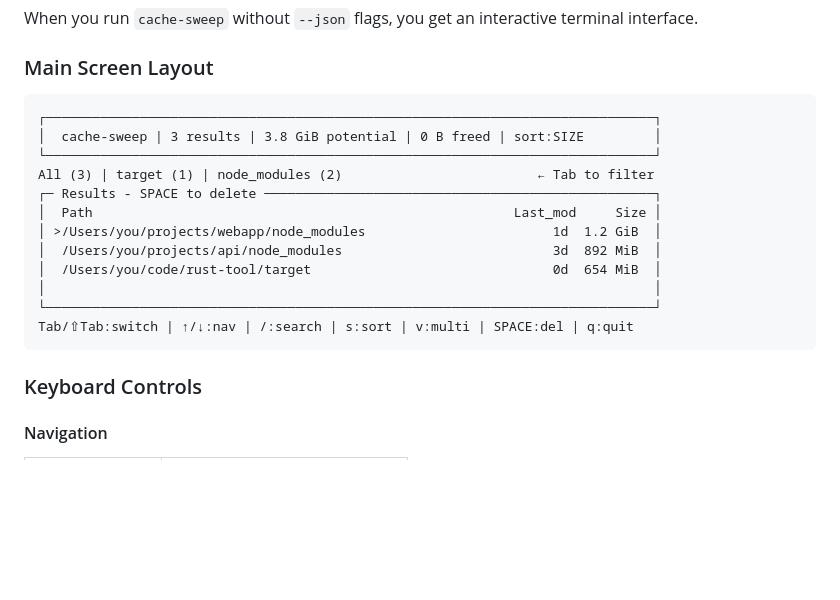
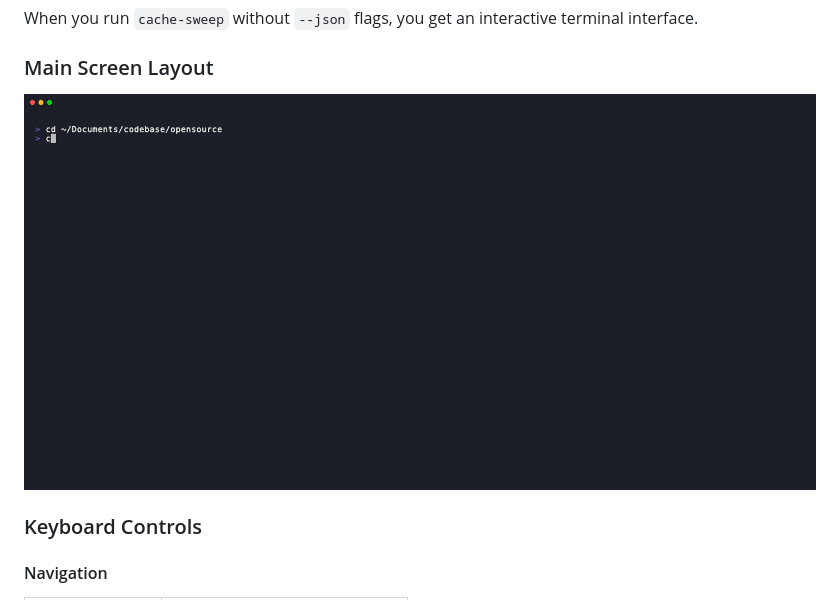
Before and after one commit to sogoiii/cache-sweep, a Markdown page: README.md, the part around the change. GitHub-like rendering; pictures changed too: demo.gif (added); blank space fills up the shorter version.

Commit message:
📝 docs: add VHS demo GIF and interactive TUI walkthrough script

````diff
--- a/README.md
+++ b/README.md
@@ -139,20 +139,7 @@ When you run `cache-sweep` without `--json` flags, you get an interactive termin
 
 ### Main Screen Layout
 
-```
-┌──────────────────────────────────────────────────────────────────────────────┐
-│  cache-sweep | 3 results | 3.8 GiB potential | 0 B freed | sort:SIZE         │
-└──────────────────────────────────────────────────────────────────────────────┘
-All (3) | target (1) | node_modules (2)                         ← Tab to filter
-┌─ Results - SPACE to delete ──────────────────────────────────────────────────┐
-│  Path                                                      Last_mod     Size │
-│ >/Users/you/projects/webapp/node_modules                        1d  1.2 GiB  │
-│  /Users/you/projects/api/node_modules                           3d  892 MiB  │
-│  /Users/you/code/rust-tool/target                               0d  654 MiB  │
-│                                                                              │
-└──────────────────────────────────────────────────────────────────────────────┘
-Tab/⇧Tab:switch | ↑/↓:nav | /:search | s:sort | v:multi | SPACE:del | q:quit
-```
+![cache-sweep demo](demo.gif)
 
 ### Keyboard Controls
 
````
Also changed, not shown: 1 other file.
